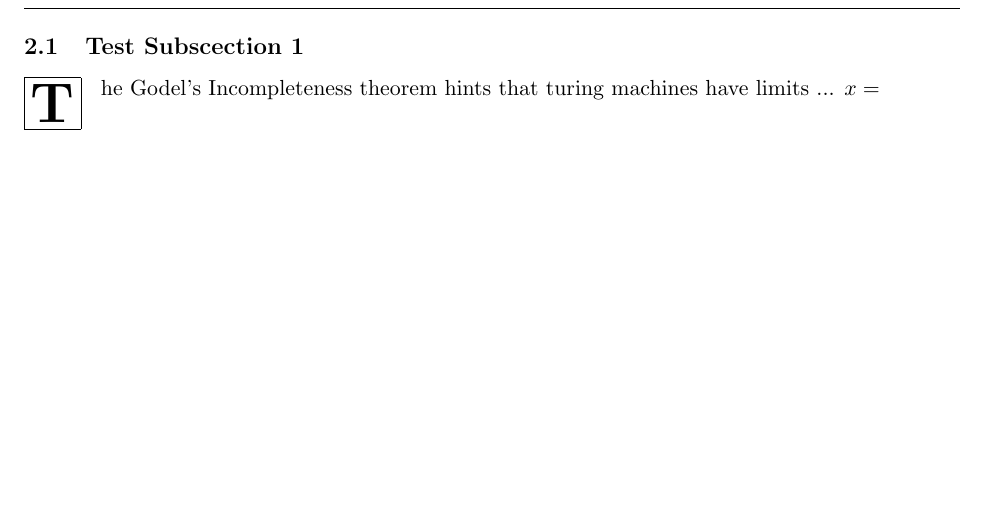
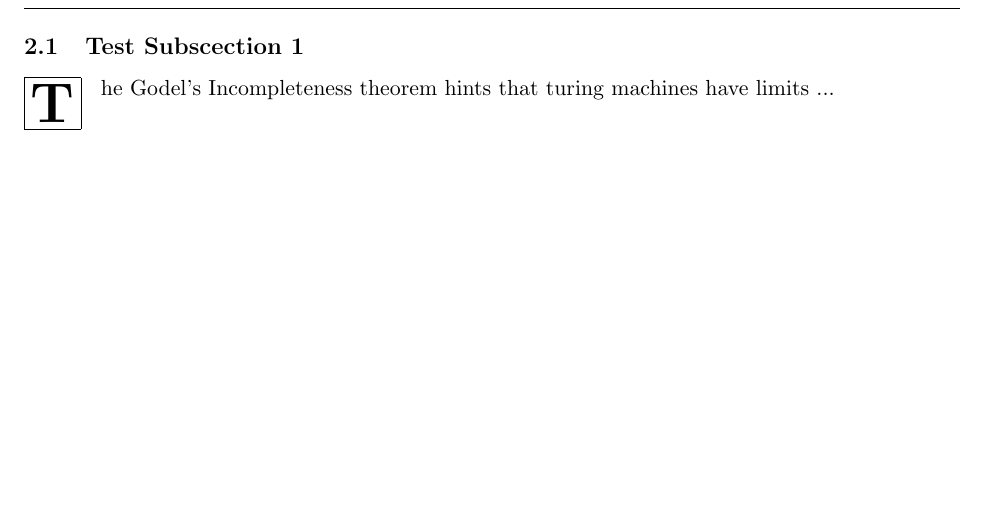
Before and after one commit to nickscer/ModellingSystems, a LaTeX document (LaTeX_Archive/main.tex): part of page 3 of 4, cut so that both start at the same text. Compiled offline with pdfLaTeX.

Commit message:
Update main.tex

```diff
--- a/LaTeX_Archive/main.tex
+++ b/LaTeX_Archive/main.tex
@@ -52,7 +52,6 @@ This is a compilation of structured ... Add a brief description of the task and
 \subsection{Test Subscection 1}
 
 \lettrine[findent=2pt]{\fbox{\textbf{T}}}{ } he Godel's Incompleteness theorem hints that turing machines have limits ...
-$x =$
 % -------------------------------------------------------------End2
 
 \newpage
```
